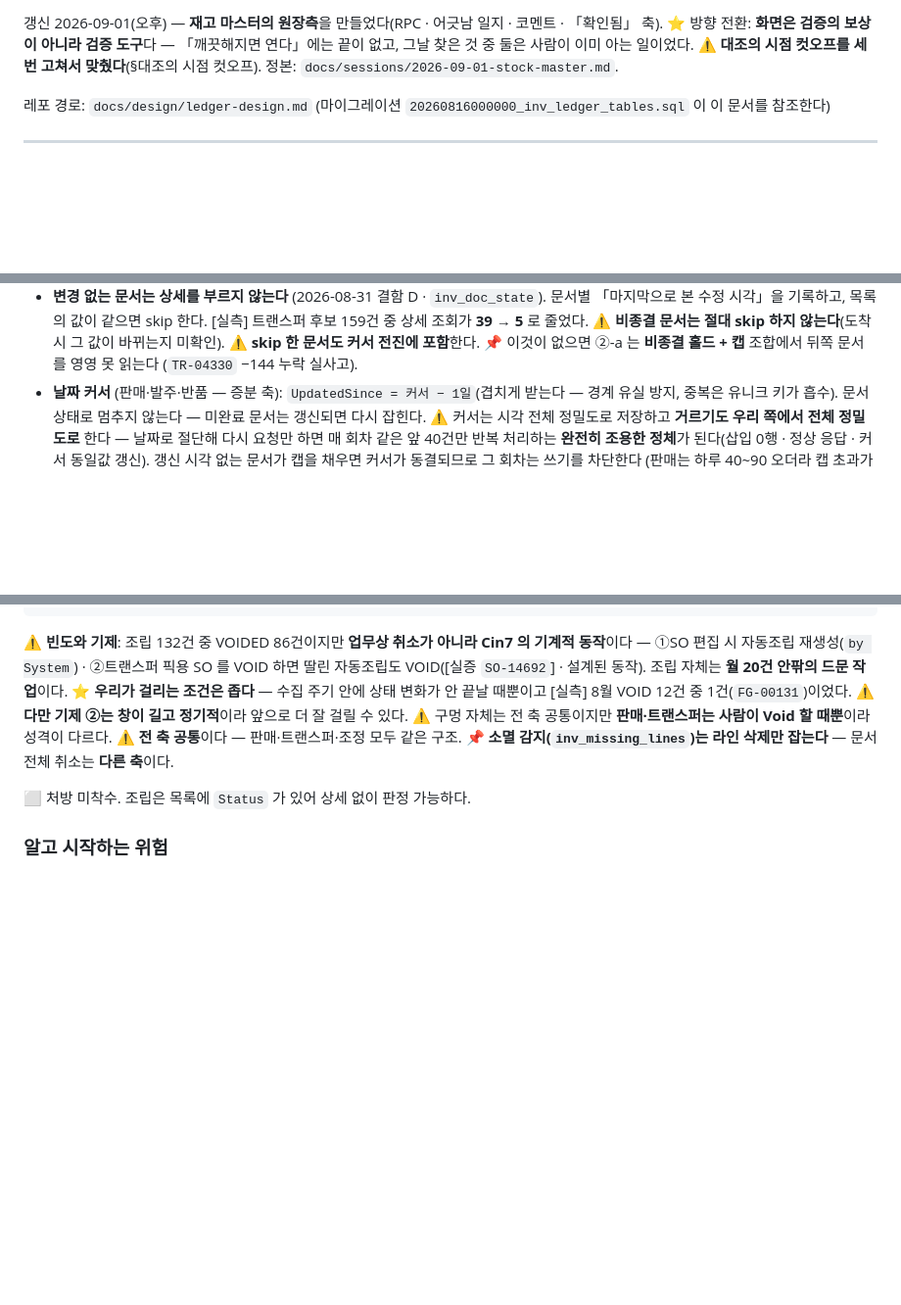
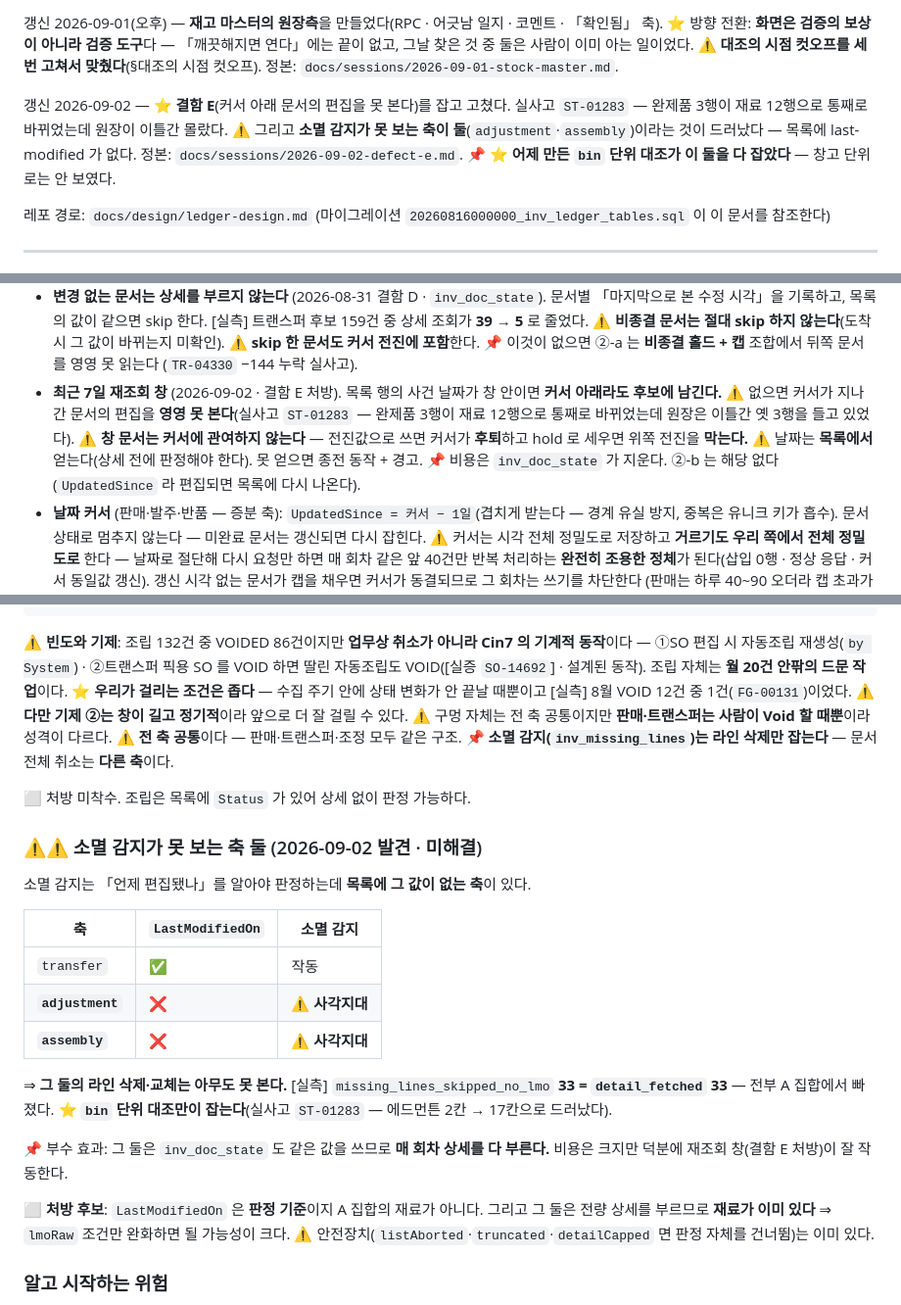
Before and after one commit to asungtrading/asung-wms, a Markdown page: docs/design/ledger-design.md, 3 parts joined by grey strips. Shown at 98% size. GitHub-like rendering; blank space fills up the shorter version.

```diff
--- a/docs/design/ledger-design.md
+++ b/docs/design/ledger-design.md
@@ -51,6 +51,12 @@ VOID 된 SO). 정본: `docs/sessions/2026-08-31-transfer-departure-bin.md`.
 「깨끗해지면 연다」에는 끝이 없고, 그날 찾은 것 중 둘은 사람이 이미 아는 일이었다.
 ⚠️ **대조의 시점 컷오프를 세 번 고쳐서 맞췄다**(§대조의 시점 컷오프). 정본:
 `docs/sessions/2026-09-01-stock-master.md`.
+
+갱신 2026-09-02 — ⭐ **결함 E**(커서 아래 문서의 편집을 못 본다)를 잡고 고쳤다.
+실사고 `ST-01283` — 완제품 3행이 재료 12행으로 통째로 바뀌었는데 원장이 이틀간 몰랐다.
+⚠️ 그리고 **소멸 감지가 못 보는 축이 둘**(`adjustment`·`assembly`)이라는 것이 드러났다 —
+목록에 last-modified 가 없다. 정본: `docs/sessions/2026-09-02-defect-e.md`.
+📌 ⭐ **어제 만든 `bin` 단위 대조가 이 둘을 다 잡았다** — 창고 단위로는 안 보였다.
 
 레포 경로: `docs/design/ledger-design.md`
 (마이그레이션 `20260816000000_inv_ledger_tables.sql` 이 이 문서를 참조한다)
@@ -393,6 +399,15 @@ taken_at     : 2026-08-20T23:42:47.855Z  (19:42:47 토론토)
   ⚠️ **skip 한 문서도 커서 전진에 포함**한다.
   📌 이것이 없으면 ②-a 는 **비종결 홀드 + 캡** 조합에서 뒤쪽 문서를 영영 못 읽는다
   (`TR-04330` −144 누락 실사고).
+- **최근 7일 재조회 창** (2026-09-02 · 결함 E 처방).
+  목록 행의 사건 날짜가 창 안이면 **커서 아래라도 후보에 남긴다.**
+  ⚠️ 없으면 커서가 지나간 문서의 편집을 **영영 못 본다**(실사고 `ST-01283` — 완제품 3행이
+  재료 12행으로 통째로 바뀌었는데 원장은 이틀간 옛 3행을 들고 있었다).
+  ⚠️ **창 문서는 커서에 관여하지 않는다** — 전진값으로 쓰면 커서가 **후퇴**하고
+  hold 로 세우면 위쪽 전진을 **막는다.**
+  ⚠️ 날짜는 **목록에서** 얻는다(상세 전에 판정해야 한다). 못 얻으면 종전 동작 + 경고.
+  📌 비용은 `inv_doc_state` 가 지운다. ②-b 는 해당 없다(`UpdatedSince` 라 편집되면
+  목록에 다시 나온다).
 - **날짜 커서** (판매·발주·반품 — 증분 축): `UpdatedSince = 커서 − 1일`(겹치게 받는다 — 경계
   유실 방지, 중복은 유니크 키가 흡수). 문서 상태로 멈추지 않는다 — 미완료 문서는 갱신되면
   다시 잡힌다. ⚠️ 커서는 시각 전체 정밀도로 저장하고 **거르기도
@@ -1249,6 +1264,27 @@ Apply 가능 여부다). 판정 기준이었던 것: **0~2% → 켜도 됨 · 3~
 
 ⬜ 처방 미착수. 조립은 목록에 `Status` 가 있어 상세 없이 판정 가능하다.
 
+### ⚠️⚠️ 소멸 감지가 못 보는 축 둘 (2026-09-02 발견 · 미해결)
+
+소멸 감지는 「언제 편집됐나」를 알아야 판정하는데 **목록에 그 값이 없는 축**이 있다.
+
+| 축 | `LastModifiedOn` | 소멸 감지 |
+|---|---|---|
+| `transfer` | ✅ | 작동 |
+| **`adjustment`** | ❌ | ⚠️ **사각지대** |
+| **`assembly`** | ❌ | ⚠️ **사각지대** |
+
+⇒ **그 둘의 라인 삭제·교체는 아무도 못 본다.**
+[실측] `missing_lines_skipped_no_lmo` **33 = `detail_fetched` 33** — 전부 A 집합에서 빠졌다.
+⭐ **`bin` 단위 대조만이 잡는다**(실사고 `ST-01283` — 에드먼튼 2칸 → 17칸으로 드러났다).
+
+📌 부수 효과: 그 둘은 `inv_doc_state` 도 같은 값을 쓰므로 **매 회차 상세를 다 부른다.**
+비용은 크지만 덕분에 재조회 창(결함 E 처방)이 잘 작동한다.
+
+⬜ **처방 후보**: `LastModifiedOn` 은 **판정 기준**이지 A 집합의 재료가 아니다. 그리고 그 둘은
+전량 상세를 부르므로 **재료가 이미 있다** ⇒ `lmoRaw` 조건만 완화하면 될 가능성이 크다.
+⚠️ 안전장치(`listAborted`·`truncated`·`detailCapped` 면 판정 자체를 건너뜀)는 이미 있다.
+
 ### 알고 시작하는 위험
 
 **원가 0 재고** — 조정으로 재고를 새로 잡을 때 단가 0으로 들어오는 경우가 있다. 원가 단계에서 공짜 재고가 쌓인다. Cin7 쪽에서도 고치는 방법이 확립돼 있지 않다.
```
Also changed, not shown: docs/sessions/2026-09-02-defect-e.md (added, +172 -0 lines), 1 other file.
